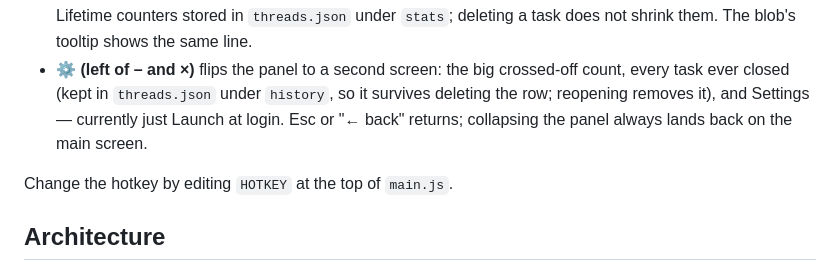
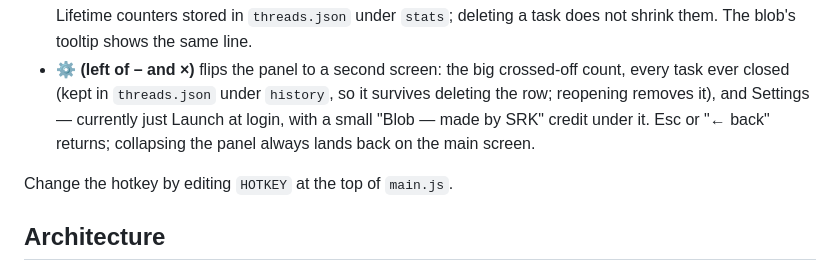
Before and after one commit to ummshivacodes/theblobbysrk, a Markdown page: README.md, the part around the change. Rendered like a GitHub page.

Commit message:
README: mention the ⚙ screen's credit line
Co-Authored-By: Claude Sonnet 5 <noreply@anthropic.com>

```diff
--- a/README.md
+++ b/README.md
@@ -115,8 +115,9 @@ npm start
 - **⚙ (left of – and ×)** flips the panel to a second screen: the big
   crossed-off count, every task ever closed (kept in `threads.json` under
   `history`, so it survives deleting the row; reopening removes it), and
-  Settings — currently just Launch at login. Esc or "← back" returns;
-  collapsing the panel always lands back on the main screen.
+  Settings — currently just Launch at login, with a small "Blob — made by
+  SRK" credit under it. Esc or "← back" returns; collapsing the panel always
+  lands back on the main screen.
 
 Change the hotkey by editing `HOTKEY` at the top of `main.js`.
 
```
